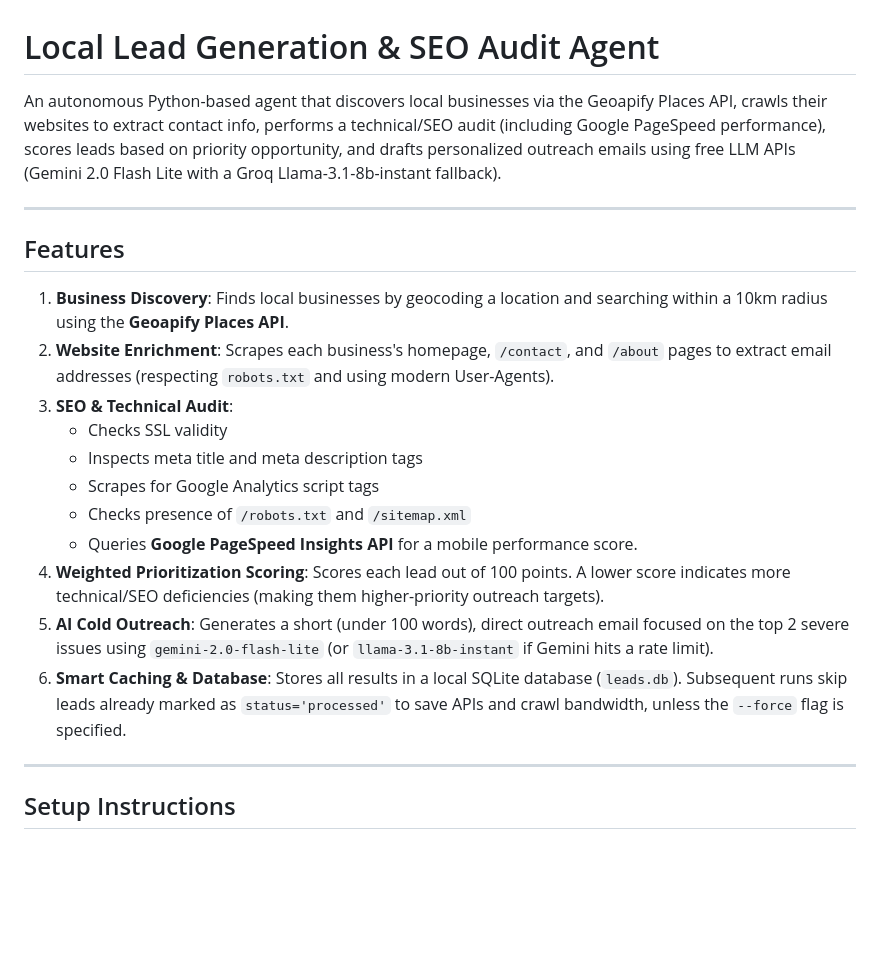
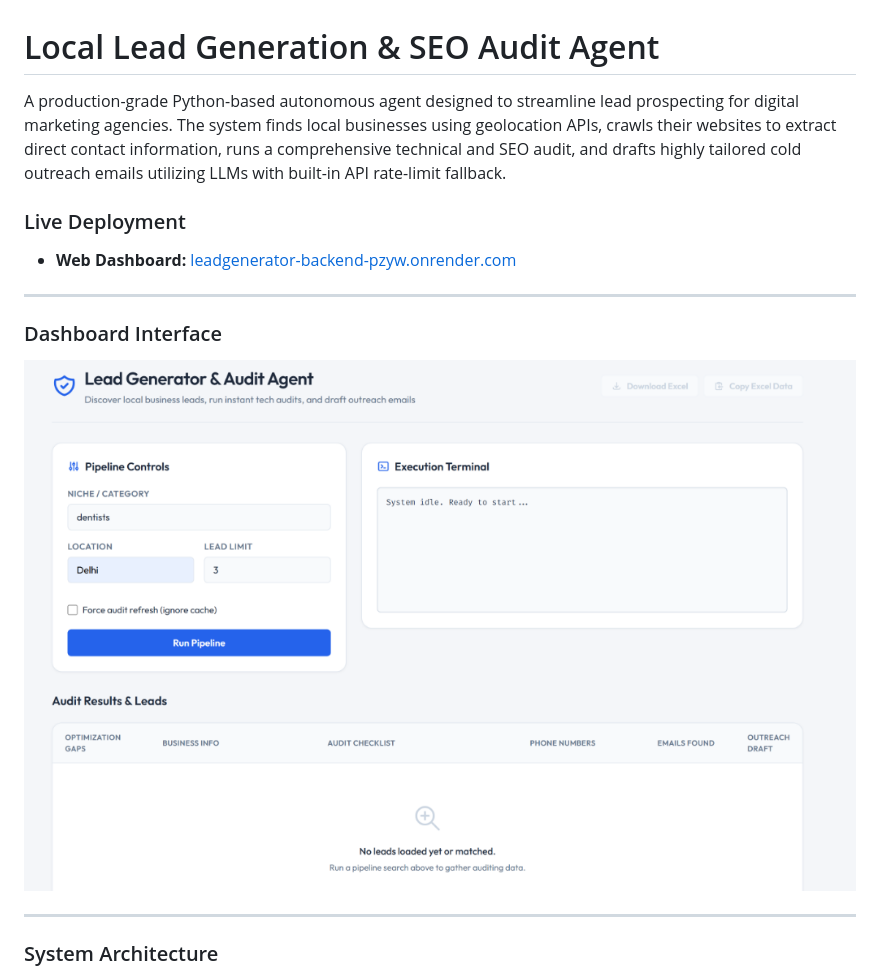
Before and after one commit to MohitPant2803/LeadGenerator-Backend, a Markdown page: README.md, the part around the change printed below. GitHub-like rendering; pictures changed too: assets/dashboard_screenshot.png (added); blank space fills up the shorter version.

```diff
--- a/README.md
+++ b/README.md
@@ -1,24 +1,17 @@
 # Local Lead Generation & SEO Audit Agent
 
-An autonomous Python-based agent that discovers local businesses via the Geoapify Places API, crawls their websites to extract contact info, performs a technical/SEO audit (including Google PageSpeed performance), scores leads based on priority opportunity, and drafts personalized outreach emails using free LLM APIs (Gemini 2.0 Flash Lite with a Groq Llama-3.1-8b-instant fallback).
+A production-grade Python-based autonomous agent designed to streamline lead prospecting for digital marketing agencies. The system finds local businesses using geolocation APIs, crawls their websites to extract direct contact information, runs a comprehensive technical and SEO audit, and drafts highly tailored cold outreach emails utilizing LLMs with built-in API rate-limit fallback.
+
+### Live Deployment
+*   **Web Dashboard:** [leadgenerator-backend-pzyw.onrender.com](https://leadgenerator-backend-pzyw.onrender.com)
 
 ---
 
-## Features
+### Dashboard Interface
 
-1. **Business Discovery**: Finds local businesses by geocoding a location and searching within a 10km radius using the **Geoapify Places API**.
-2. **Website Enrichment**: Scrapes each business's homepage, `/contact`, and `/about` pages to extract email addresses (respecting `robots.txt` and using modern User-Agents).
-3. **SEO & Technical Audit**:
-   - Checks SSL validity
-   - Inspects meta title and meta description tags
-   - Scrapes for Google Analytics script tags
-   - Checks presence of `/robots.txt` and `/sitemap.xml`
-   - Queries **Google PageSpeed Insights API** for a mobile performance score.
-4. **Weighted Prioritization Scoring**: Scores each lead out of 100 points. A lower score indicates more technical/SEO deficiencies (making them higher-priority outreach targets).
-5. **AI Cold Outreach**: Generates a short (under 100 words), direct outreach email focused on the top 2 severe issues using `gemini-2.0-flash-lite` (or `llama-3.1-8b-instant` if Gemini hits a rate limit).
-6. **Smart Caching & Database**: Stores all results in a local SQLite database (`leads.db`). Subsequent runs skip leads already marked as `status='processed'` to save APIs and crawl bandwidth, unless the `--force` flag is specified.
+![Operational Dashboard](assets/dashboard_screenshot.png)
 
 ---
 
-## Setup Instructions
+### System Architecture
 
```
Also changed, not shown: other parts of README.md (+111 -53 lines).
